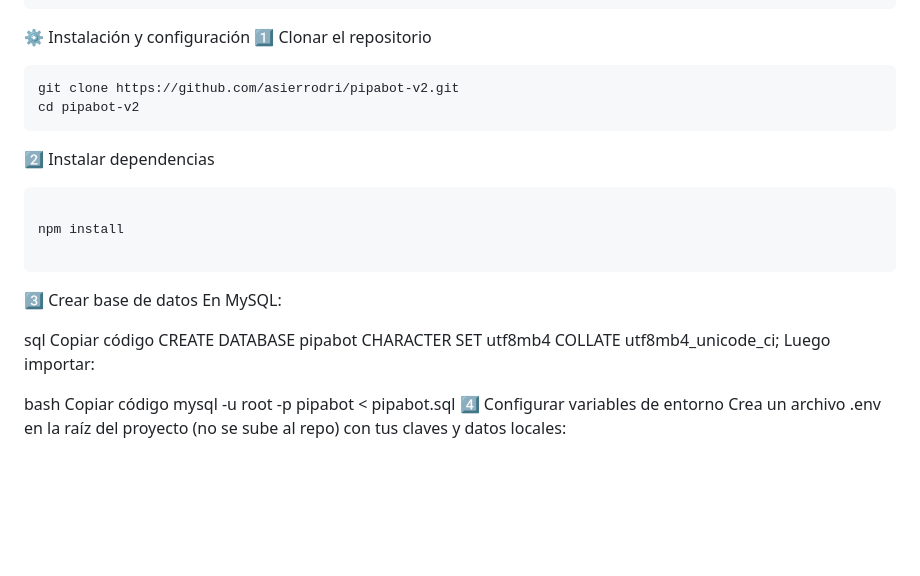
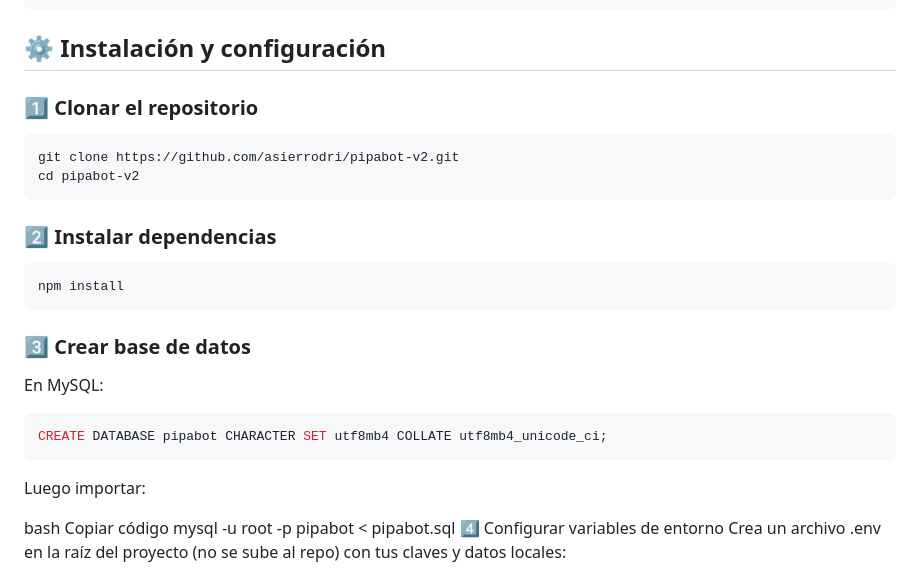
Before and after one commit to asierrodri/pipabot-v2, a Markdown page: README.md, the part around the change. Drawn GitHub-style; blank space fills up the shorter version.

Commit message:
Readme purebas 2

````diff
--- a/README.md
+++ b/README.md
@@ -84,27 +84,27 @@ pipabot-v2/
     ├── hash.js             # Utilidad temporal para generar hashes bcrypt
     └── x32-mock.js         # Simulador local de la mesa para pruebas
 ```
-⚙️ Instalación y configuración
-1️⃣ Clonar el repositorio
+## ⚙️ Instalación y configuración
+### 1️⃣ Clonar el repositorio
 
 ```bash
 git clone https://github.com/asierrodri/pipabot-v2.git
 cd pipabot-v2
 ```
 
-2️⃣ Instalar dependencias
+### 2️⃣ Instalar dependencias
 
 ```bash
+npm install
+```
 
-npm install
-
-```
-3️⃣ Crear base de datos
+### 3️⃣ Crear base de datos
 En MySQL:
 
-sql
-Copiar código
+```sql
 CREATE DATABASE pipabot CHARACTER SET utf8mb4 COLLATE utf8mb4_unicode_ci;
+```
+
 Luego importar:
 
 bash
````
